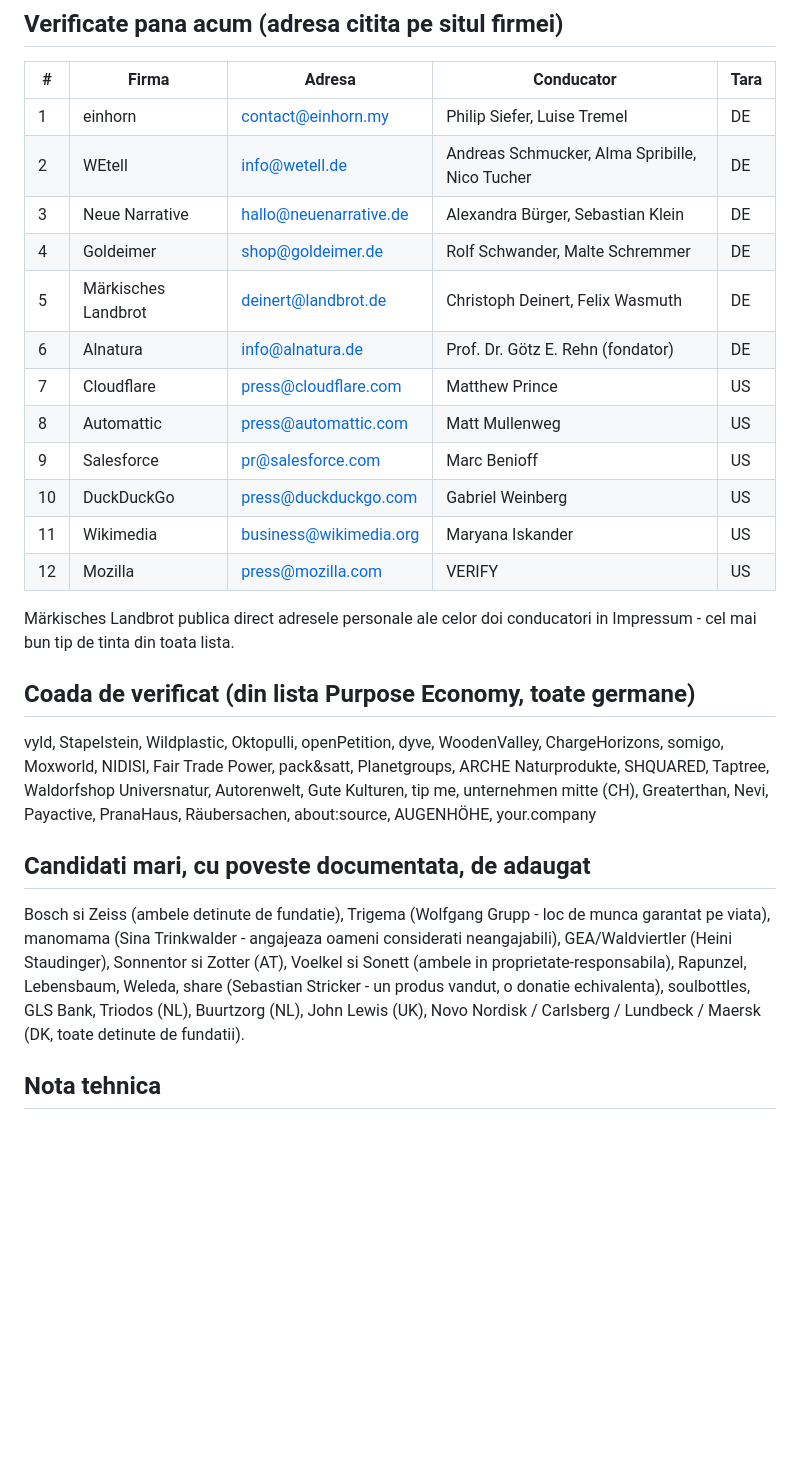
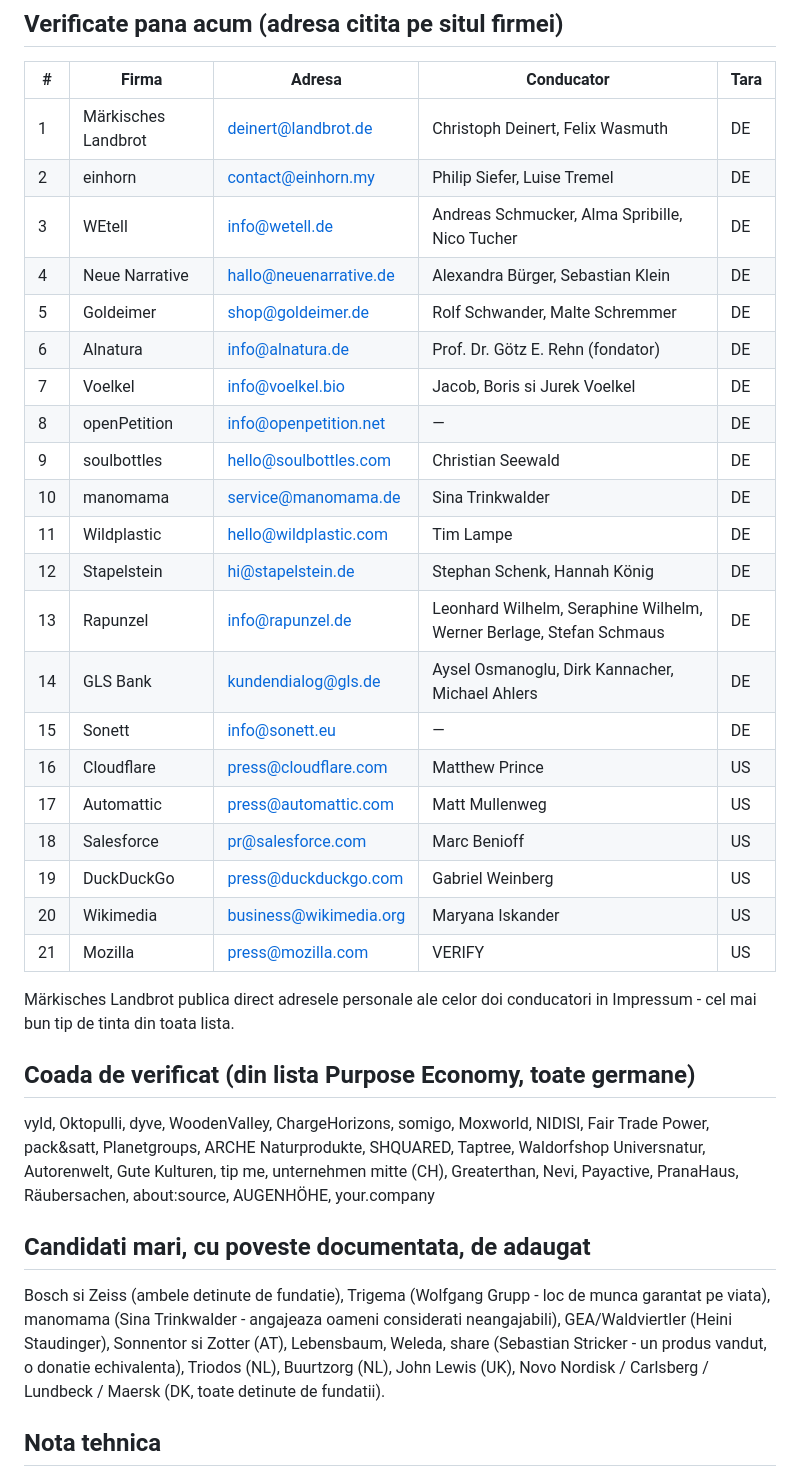
Before and after one commit to bogdanrotabo/rotabo, a Markdown page: scripts/outreach/USA-cercetare.md, the part around the change. Rendered like a GitHub page; blank space fills up the shorter version.

Commit message:
Twenty-one verified, and the German half is doing the work
Fifteen German and Swiss addresses against six American ones, and the German
side took a fraction of the effort: an Impressum is compelled by statute to
carry an address and the name of whoever runs the company, so one page yields
both fields already confirmed. The American six each took a hunt through a
newsroom for a mailto buried in a page that had no obligation to carry one.

Best of the new ones, by the campaign's own criterion -- a documented act of
giving worth a personal first paragraph:

manomama, Sina Trinkwalder, who staffed a textile factory in Augsburg with
people the labour market had written off and pays them a standard wage.
Voelkel, run by three brothers, steward-owned so it cannot be sold. Rapunzel,
whose Hand in Hand fair-trade programme predates the certifications.
GLS Bank, which publishes every loan it makes.

Method note worth keeping: guessing /impressum on the end of a domain wastes
about half the requests. Fetching the homepage and asking for the Impressum
link costs one request and always lands. Shopify shops answer to
/policies/legal-notice.

Co-Authored-By: Claude Opus 5 <noreply@anthropic.com>

```diff
--- a/scripts/outreach/USA-cercetare.md
+++ b/scripts/outreach/USA-cercetare.md
@@ -94,25 +94,34 @@ numele conducatorului sunt publicate prin lege.
 
 | # | Firma | Adresa | Conducator | Tara |
 |---|---|---|---|---|
-| 1 | einhorn | contact@einhorn.my | Philip Siefer, Luise Tremel | DE |
-| 2 | WEtell | info@wetell.de | Andreas Schmucker, Alma Spribille, Nico Tucher | DE |
-| 3 | Neue Narrative | hallo@neuenarrative.de | Alexandra Bürger, Sebastian Klein | DE |
-| 4 | Goldeimer | shop@goldeimer.de | Rolf Schwander, Malte Schremmer | DE |
-| 5 | Märkisches Landbrot | deinert@landbrot.de | Christoph Deinert, Felix Wasmuth | DE |
+| 1 | Märkisches Landbrot | deinert@landbrot.de | Christoph Deinert, Felix Wasmuth | DE |
+| 2 | einhorn | contact@einhorn.my | Philip Siefer, Luise Tremel | DE |
+| 3 | WEtell | info@wetell.de | Andreas Schmucker, Alma Spribille, Nico Tucher | DE |
+| 4 | Neue Narrative | hallo@neuenarrative.de | Alexandra Bürger, Sebastian Klein | DE |
+| 5 | Goldeimer | shop@goldeimer.de | Rolf Schwander, Malte Schremmer | DE |
 | 6 | Alnatura | info@alnatura.de | Prof. Dr. Götz E. Rehn (fondator) | DE |
-| 7 | Cloudflare | press@cloudflare.com | Matthew Prince | US |
-| 8 | Automattic | press@automattic.com | Matt Mullenweg | US |
-| 9 | Salesforce | pr@salesforce.com | Marc Benioff | US |
-| 10 | DuckDuckGo | press@duckduckgo.com | Gabriel Weinberg | US |
-| 11 | Wikimedia | business@wikimedia.org | Maryana Iskander | US |
-| 12 | Mozilla | press@mozilla.com | VERIFY | US |
+| 7 | Voelkel | info@voelkel.bio | Jacob, Boris si Jurek Voelkel | DE |
+| 8 | openPetition | info@openpetition.net | — | DE |
+| 9 | soulbottles | hello@soulbottles.com | Christian Seewald | DE |
+| 10 | manomama | service@manomama.de | Sina Trinkwalder | DE |
+| 11 | Wildplastic | hello@wildplastic.com | Tim Lampe | DE |
+| 12 | Stapelstein | hi@stapelstein.de | Stephan Schenk, Hannah König | DE |
+| 13 | Rapunzel | info@rapunzel.de | Leonhard Wilhelm, Seraphine Wilhelm, Werner Berlage, Stefan Schmaus | DE |
+| 14 | GLS Bank | kundendialog@gls.de | Aysel Osmanoglu, Dirk Kannacher, Michael Ahlers | DE |
+| 15 | Sonett | info@sonett.eu | — | DE |
+| 16 | Cloudflare | press@cloudflare.com | Matthew Prince | US |
+| 17 | Automattic | press@automattic.com | Matt Mullenweg | US |
+| 18 | Salesforce | pr@salesforce.com | Marc Benioff | US |
+| 19 | DuckDuckGo | press@duckduckgo.com | Gabriel Weinberg | US |
+| 20 | Wikimedia | business@wikimedia.org | Maryana Iskander | US |
+| 21 | Mozilla | press@mozilla.com | VERIFY | US |
 
 Märkisches Landbrot publica direct adresele personale ale celor doi
 conducatori in Impressum - cel mai bun tip de tinta din toata lista.
 
 ## Coada de verificat (din lista Purpose Economy, toate germane)
 
-vyld, Stapelstein, Wildplastic, Oktopulli, openPetition, dyve, WoodenValley,
+vyld, Oktopulli, dyve, WoodenValley,
 ChargeHorizons, somigo, Moxworld, NIDISI, Fair Trade Power, pack&satt,
 Planetgroups, ARCHE Naturprodukte, SHQUARED, Taptree, Waldorfshop Universnatur,
 Autorenwelt, Gute Kulturen, tip me, unternehmen mitte (CH), Greaterthan, Nevi,
@@ -123,9 +132,8 @@ Payactive, PranaHaus, Räubersachen, about:source, AUGENHÖHE, your.company
 Bosch si Zeiss (ambele detinute de fundatie), Trigema (Wolfgang Grupp - loc de
 munca garantat pe viata), manomama (Sina Trinkwalder - angajeaza oameni
 considerati neangajabili), GEA/Waldviertler (Heini Staudinger), Sonnentor si
-Zotter (AT), Voelkel si Sonett (ambele in proprietate-responsabila), Rapunzel,
-Lebensbaum, Weleda, share (Sebastian Stricker - un produs vandut, o donatie
-echivalenta), soulbottles, GLS Bank, Triodos (NL), Buurtzorg (NL), John Lewis
+Zotter (AT), Lebensbaum, Weleda, share (Sebastian Stricker - un produs vandut, o donatie
+echivalenta), Triodos (NL), Buurtzorg (NL), John Lewis
 (UK), Novo Nordisk / Carlsberg / Lundbeck / Maersk (DK, toate detinute de
 fundatii).
 
```
